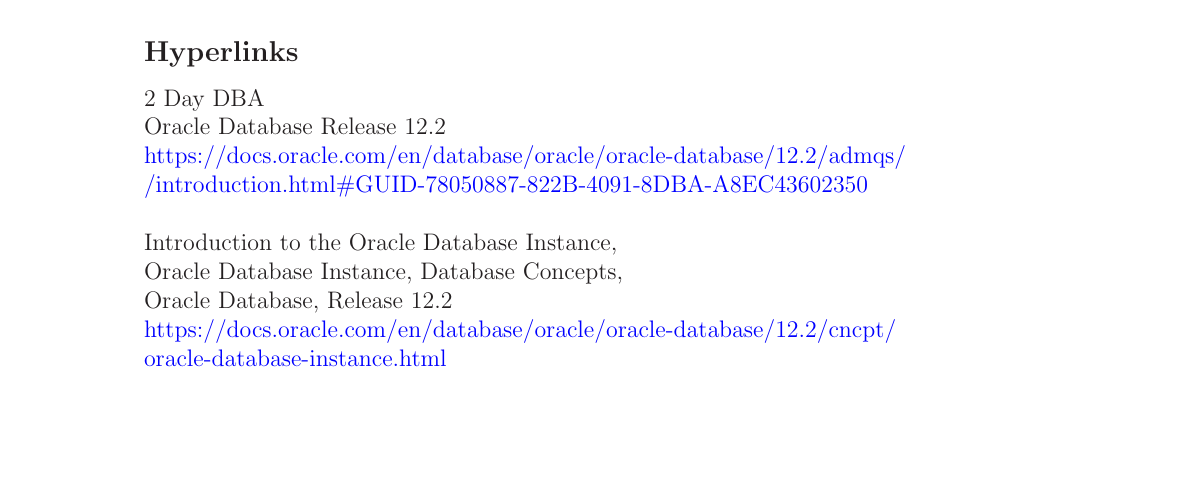
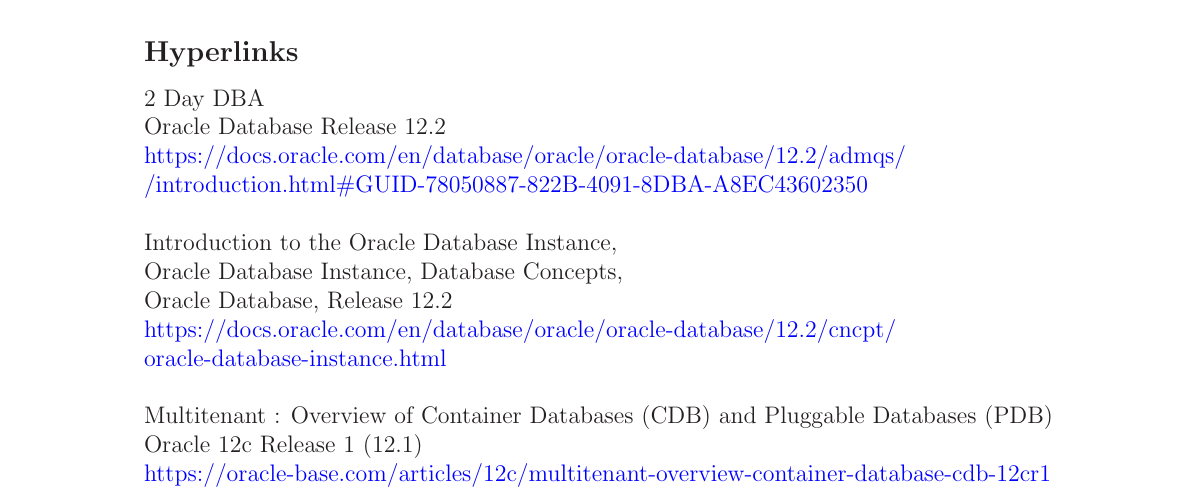
Before and after one commit to marcilr/tex-oracle, a LaTeX paper (oracle.tex, which reads 00SECTIONS/appendix/hyperlinks.tex): part of page 12 of 12, cut so that both start at the same text, the shorter picture padded with empty space. Compiled offline with LaTeX, dvips and Ghostscript.

Commit message:
Added link:   Multitenant : Overview of Container Databases (CDB) and Pluggable Databases (PDB)   Oracle 12c Release 1 (12.1)   https://oracle-base.com/articles/12c/multitenant-overview-container-database-cdb-12cr1

```diff
--- a/00SECTIONS/appendix/hyperlinks.tex
+++ b/00SECTIONS/appendix/hyperlinks.tex
@@ -22,3 +22,6 @@
 \href{https://docs.oracle.com/en/database/oracle/oracle-database/12.2/cncpt/oracle-database-instance.html}{https://docs.oracle.com/en/database/oracle/oracle-database/12.2/cncpt/}\newline
 \href{http://www.google.com}{oracle-database-instance.html}\\
 \\
+Multitenant : Overview of Container Databases (CDB) and Pluggable Databases (PDB)\\
+Oracle 12c Release 1 (12.1)\\
+\href{https://oracle-base.com/articles/12c/multitenant-overview-container-database-cdb-12cr1}{https://oracle-base.com/articles/12c/multitenant-overview-container-database-cdb-12cr1}
```
